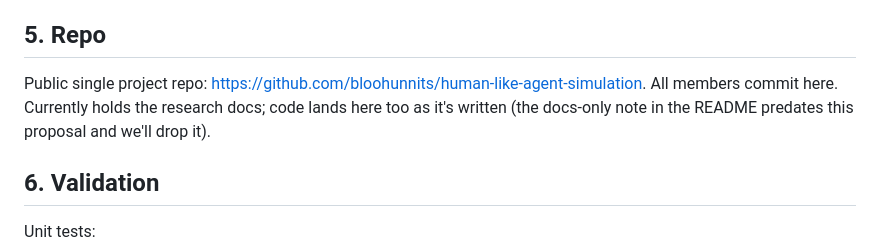
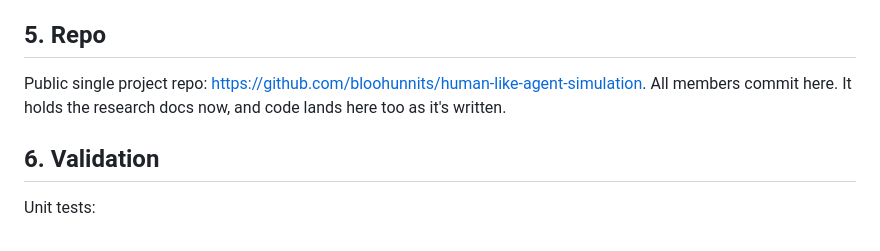
Before and after one commit to bloohunnits/human-like-agent-simulation, a Markdown page: PROPOSAL.md, the part around the change. GitHub-like rendering.

Commit message:
Fix section 5 wording
Co-Authored-By: Claude Fable 5 <noreply@anthropic.com>

```diff
--- a/PROPOSAL.md
+++ b/PROPOSAL.md
@@ -68,7 +68,7 @@ Implementation: Python 3.12 library. NetworkX (or SQLite tables) for the graph,
 
 ## 5. Repo
 
-Public single project repo: https://github.com/bloohunnits/human-like-agent-simulation. All members commit here. Currently holds the research docs; code lands here too as it's written (the docs-only note in the README predates this proposal and we'll drop it).
+Public single project repo: https://github.com/bloohunnits/human-like-agent-simulation. All members commit here. It holds the research docs now, and code lands here too as it's written.
 
 ## 6. Validation
 
```
